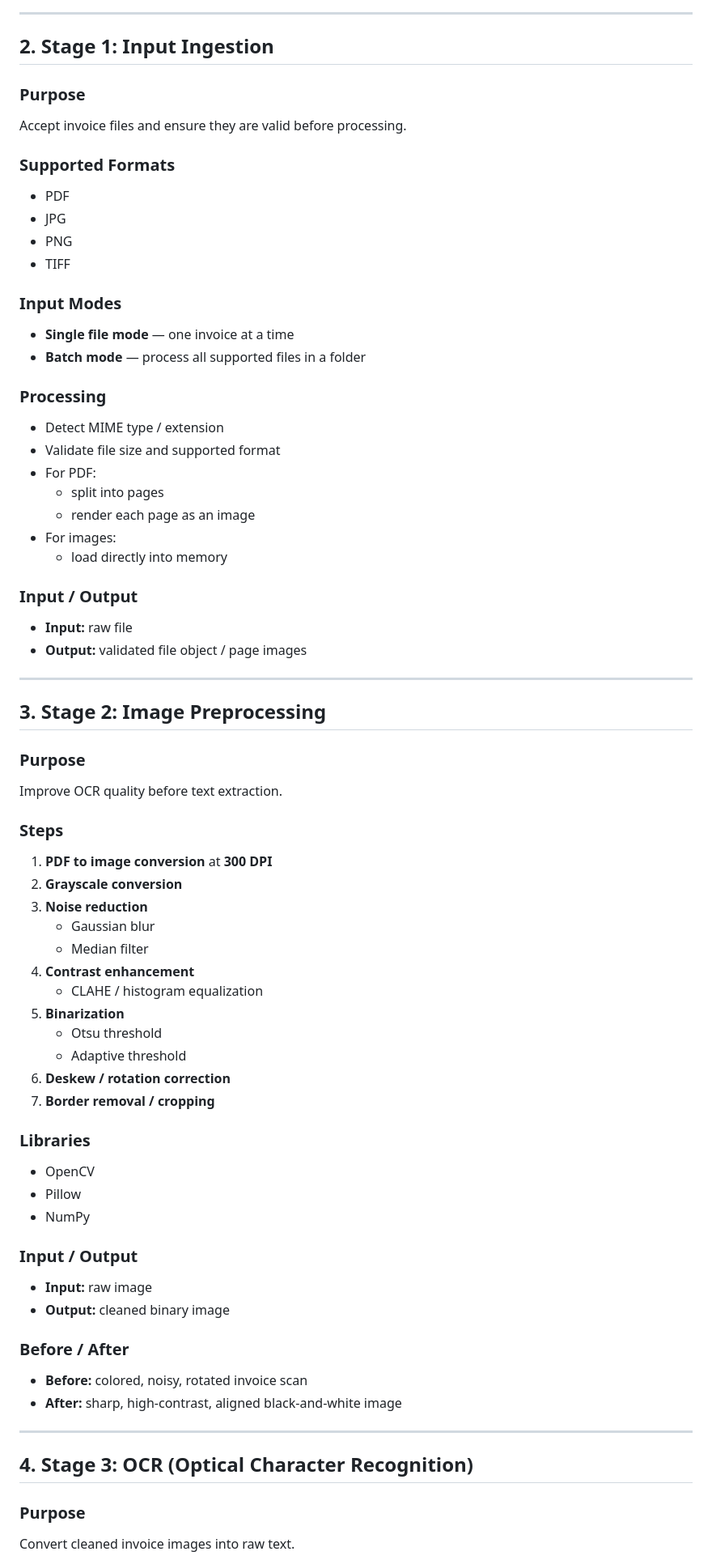
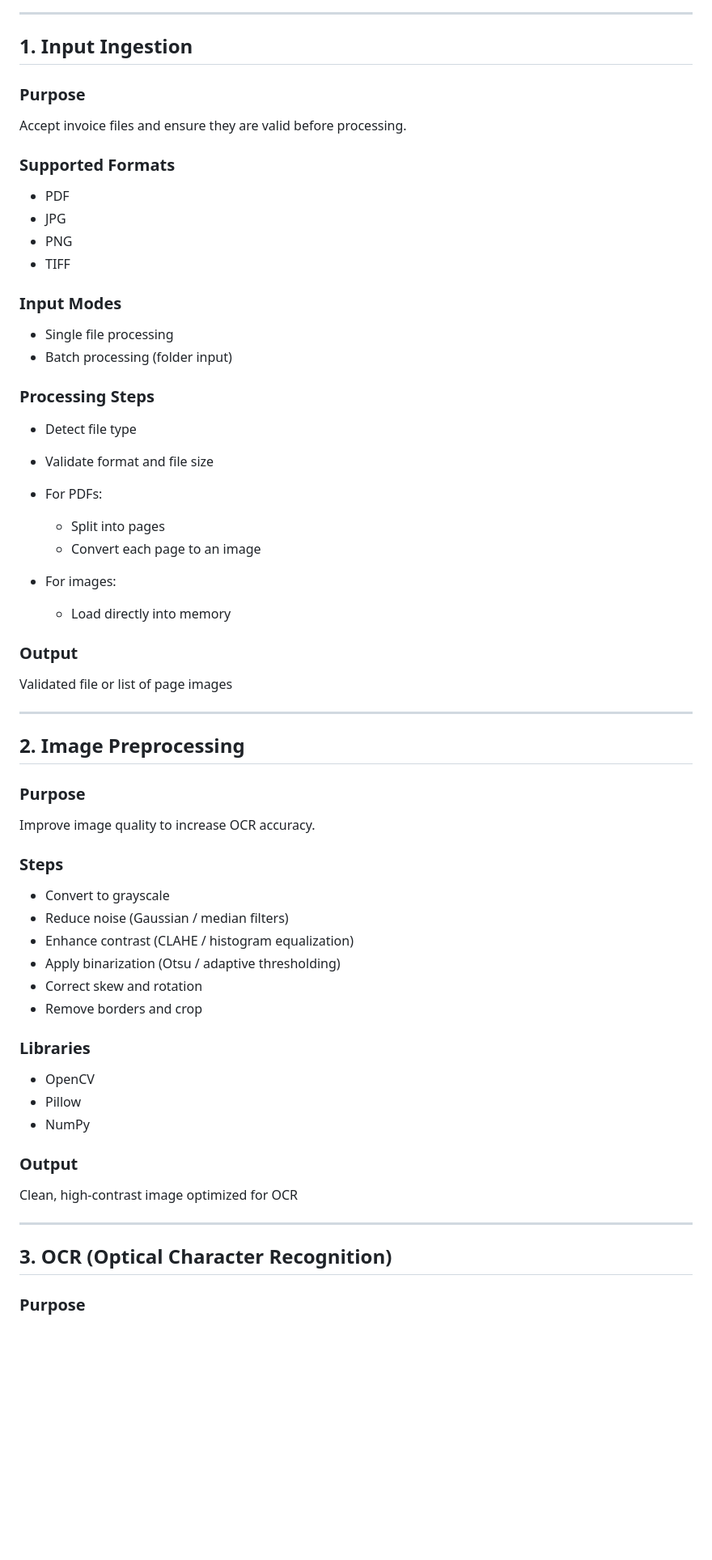
Before and after one commit to VRCHAMPION/gst_invoice_scanner, a Markdown page: PIPELINE.md, the part around one of its changes. Shown at 81% size. Rendered like a GitHub page; blank space fills up the shorter version.

```diff
--- a/PIPELINE.md
+++ b/PIPELINE.md
@@ -19,72 +19,70 @@ flowchart LR
 
 ---
 
-## 2. Stage 1: Input Ingestion
+## 1. Input Ingestion
 
 ### Purpose
+
 Accept invoice files and ensure they are valid before processing.
 
 ### Supported Formats
-- PDF
-- JPG
-- PNG
-- TIFF
+
+* PDF
+* JPG
+* PNG
+* TIFF
 
 ### Input Modes
-- **Single file mode** — one invoice at a time
-- **Batch mode** — process all supported files in a folder
 
-### Processing
-- Detect MIME type / extension
-- Validate file size and supported format
-- For PDF:
-  - split into pages
-  - render each page as an image
-- For images:
-  - load directly into memory
+* Single file processing
+* Batch processing (folder input)
 
-### Input / Output
-- **Input:** raw file
-- **Output:** validated file object / page images
+### Processing Steps
+
+* Detect file type
+* Validate format and file size
+* For PDFs:
+
+  * Split into pages
+  * Convert each page to an image
+* For images:
+
+  * Load directly into memory
+
+### Output
+
+Validated file or list of page images
 
 ---
 
-## 3. Stage 2: Image Preprocessing
+## 2. Image Preprocessing
 
 ### Purpose
-Improve OCR quality before text extraction.
+
+Improve image quality to increase OCR accuracy.
 
 ### Steps
-1. **PDF to image conversion** at **300 DPI**
-2. **Grayscale conversion**
-3. **Noise reduction**
-   - Gaussian blur
-   - Median filter
-4. **Contrast enhancement**
-   - CLAHE / histogram equalization
-5. **Binarization**
-   - Otsu threshold
-   - Adaptive threshold
-6. **Deskew / rotation correction**
-7. **Border removal / cropping**
+
+* Convert to grayscale
+* Reduce noise (Gaussian / median filters)
+* Enhance contrast (CLAHE / histogram equalization)
+* Apply binarization (Otsu / adaptive thresholding)
+* Correct skew and rotation
+* Remove borders and crop
 
 ### Libraries
-- OpenCV
-- Pillow
-- NumPy
 
-### Input / Output
-- **Input:** raw image
-- **Output:** cleaned binary image
+* OpenCV
+* Pillow
+* NumPy
 
-### Before / After
-- **Before:** colored, noisy, rotated invoice scan
-- **After:** sharp, high-contrast, aligned black-and-white image
+### Output
+
+Clean, high-contrast image optimized for OCR
 
 ---
 
-## 4. Stage 3: OCR (Optical Character Recognition)
+## 3. OCR (Optical Character Recognition)
 
 ### Purpose
-Convert cleaned invoice images into raw text.
 
```
Also changed, not shown: other parts of PIPELINE.md (+159 -157 lines).
